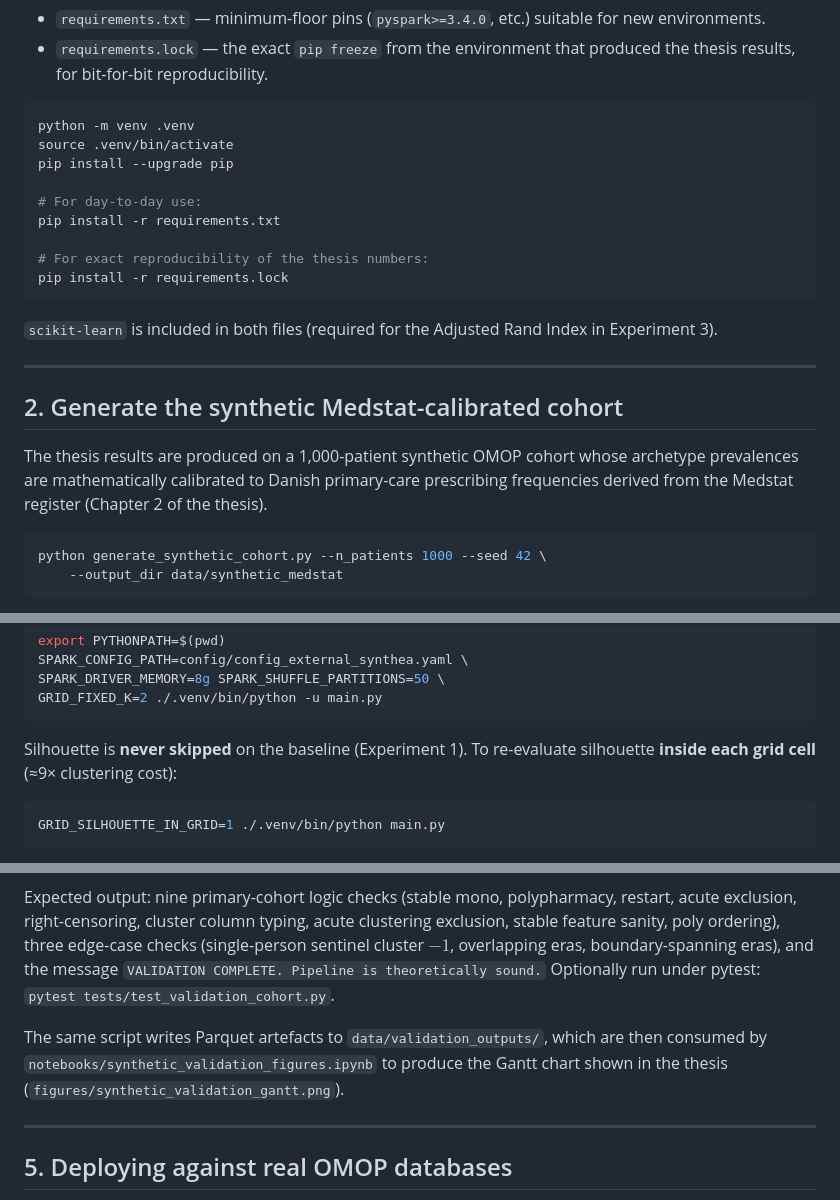
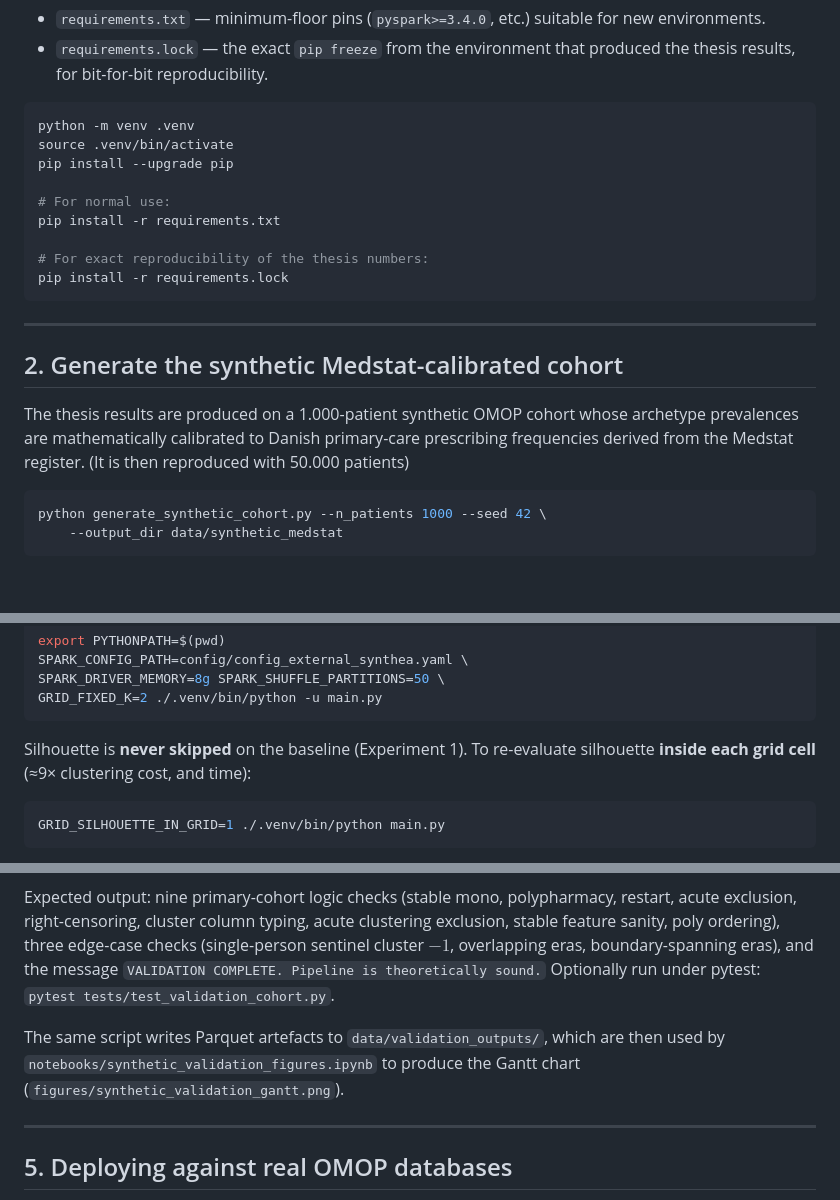
Before and after one commit to SaraAngelucci/OMOP_RxTrajectories, a Markdown page: README.md, 3 parts joined by grey strips. Rendered like a GitHub page; blank space fills up the shorter version.

````diff
--- a/README.md
+++ b/README.md
@@ -67,20 +66,18 @@ python -m venv .venv
 source .venv/bin/activate
 pip install --upgrade pip
 
-# For day-to-day use:
+# For normal use:
 pip install -r requirements.txt
 
 # For exact reproducibility of the thesis numbers:
 pip install -r requirements.lock
 ```
 
-`scikit-learn` is included in both files (required for the Adjusted Rand Index in Experiment 3).
-
 ---
 
 ## 2. Generate the synthetic Medstat-calibrated cohort
 
-The thesis results are produced on a 1,000-patient synthetic OMOP cohort whose archetype prevalences are mathematically calibrated to Danish primary-care prescribing frequencies derived from the Medstat register (Chapter 2 of the thesis).
+The thesis results are produced on a 1.000-patient synthetic OMOP cohort whose archetype prevalences are mathematically calibrated to Danish primary-care prescribing frequencies derived from the Medstat register. (It is then reproduced with 50.000 patients)
 
 ```bash
 python generate_synthetic_cohort.py --n_patients 1000 --seed 42 \
@@ -121,7 +118,7 @@ SPARK_DRIVER_MEMORY=8g SPARK_SHUFFLE_PARTITIONS=50 \
 GRID_FIXED_K=2 ./.venv/bin/python -u main.py
 ```
 
-Silhouette is **never skipped** on the baseline (Experiment 1). To re-evaluate silhouette **inside each grid cell** (≈9× clustering cost):
+Silhouette is **never skipped** on the baseline (Experiment 1). To re-evaluate silhouette **inside each grid cell** (≈9× clustering cost, and time):
 
 ```bash
 GRID_SILHOUETTE_IN_GRID=1 ./.venv/bin/python main.py
@@ -144,7 +141,7 @@ python tests/test_validation_cohort.py
 
 Expected output: nine primary-cohort logic checks (stable mono, polypharmacy, restart, acute exclusion, right-censoring, cluster column typing, acute clustering exclusion, stable feature sanity, poly ordering), three edge-case checks (single-person sentinel cluster $-1$, overlapping eras, boundary-spanning eras), and the message `VALIDATION COMPLETE. Pipeline is theoretically sound.` Optionally run under pytest: `pytest tests/test_validation_cohort.py`.
 
-The same script writes Parquet artefacts to `data/validation_outputs/`, which are then consumed by `notebooks/synthetic_validation_figures.ipynb` to produce the Gantt chart shown in the thesis (`figures/synthetic_validation_gantt.png`).
+The same script writes Parquet artefacts to `data/validation_outputs/`, which are then used by `notebooks/synthetic_validation_figures.ipynb` to produce the Gantt chart (`figures/synthetic_validation_gantt.png`).
 
 ---
 
````
Also changed, not shown: other parts of README.md (+7 -8 lines).
